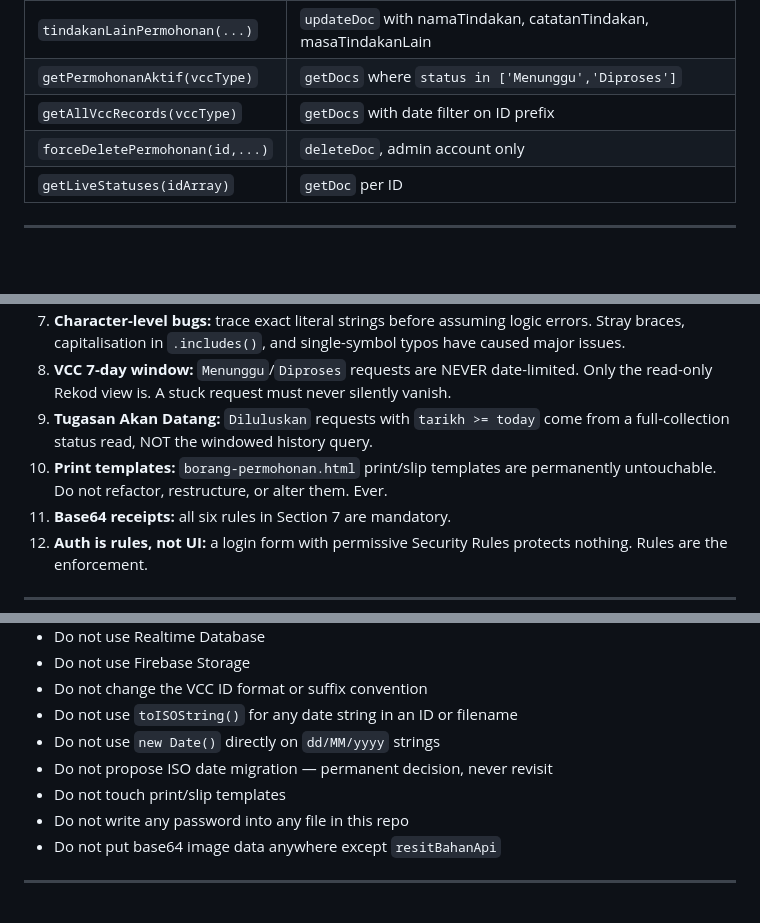
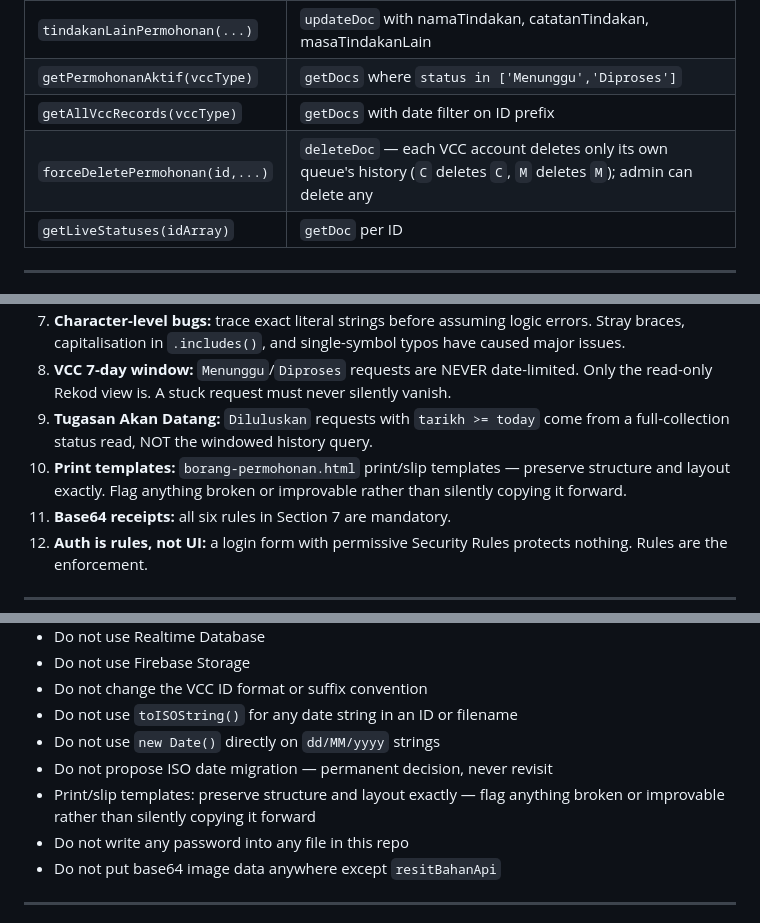
Before and after one commit to mshafiqr/VelosRefactor, a Markdown page: VELOS_REVAMP_BRIEF.md, 3 parts joined by grey strips. Drawn GitHub-style; blank space fills up the shorter version.

```diff
--- a/VELOS_REVAMP_BRIEF.md
+++ b/VELOS_REVAMP_BRIEF.md
@@ -177,7 +177,7 @@ Canvas-based JPEG. Target ~1000px on the long edge, quality ~0.7. Typical receip
 | `tindakanLainPermohonan(...)` | `updateDoc` with namaTindakan, catatanTindakan, masaTindakanLain |
 | `getPermohonanAktif(vccType)` | `getDocs` where `status in ['Menunggu','Diproses']` |
 | `getAllVccRecords(vccType)` | `getDocs` with date filter on ID prefix |
-| `forceDeletePermohonan(id,...)` | `deleteDoc`, admin account only |
+| `forceDeletePermohonan(id,...)` | `deleteDoc` — each VCC account deletes only its own queue's history (`C` deletes `C`, `M` deletes `M`); admin can delete any |
 | `getLiveStatuses(idArray)` | `getDoc` per ID |
 
 ---
@@ -225,7 +225,7 @@ No automated trigger. Admin dashboard CSV export buttons only — keep and impro
 7. **Character-level bugs:** trace exact literal strings before assuming logic errors. Stray braces, capitalisation in `.includes()`, and single-symbol typos have caused major issues.
 8. **VCC 7-day window:** `Menunggu`/`Diproses` requests are NEVER date-limited. Only the read-only Rekod view is. A stuck request must never silently vanish.
 9. **Tugasan Akan Datang:** `Diluluskan` requests with `tarikh >= today` come from a full-collection status read, NOT the windowed history query.
-10. **Print templates:** `borang-permohonan.html` print/slip templates are permanently untouchable. Do not refactor, restructure, or alter them. Ever.
+10. **Print templates:** `borang-permohonan.html` print/slip templates — preserve structure and layout exactly. Flag anything broken or improvable rather than silently copying it forward.
 11. **Base64 receipts:** all six rules in Section 7 are mandatory.
 12. **Auth is rules, not UI:** a login form with permissive Security Rules protects nothing. Rules are the enforcement.
 
@@ -290,7 +292,7 @@ Steps:
 - Do not use `toISOString()` for any date string in an ID or filename
 - Do not use `new Date()` directly on `dd/MM/yyyy` strings
 - Do not propose ISO date migration — permanent decision, never revisit
-- Do not touch print/slip templates
+- Print/slip templates: preserve structure and layout exactly — flag anything broken or improvable rather than silently copying it forward
 - Do not write any password into any file in this repo
 - Do not put base64 image data anywhere except `resitBahanApi`
 
```
Also changed, not shown: other parts of VELOS_REVAMP_BRIEF.md (+2 -0 lines), CLAUDE.md (+3 -3 lines).
